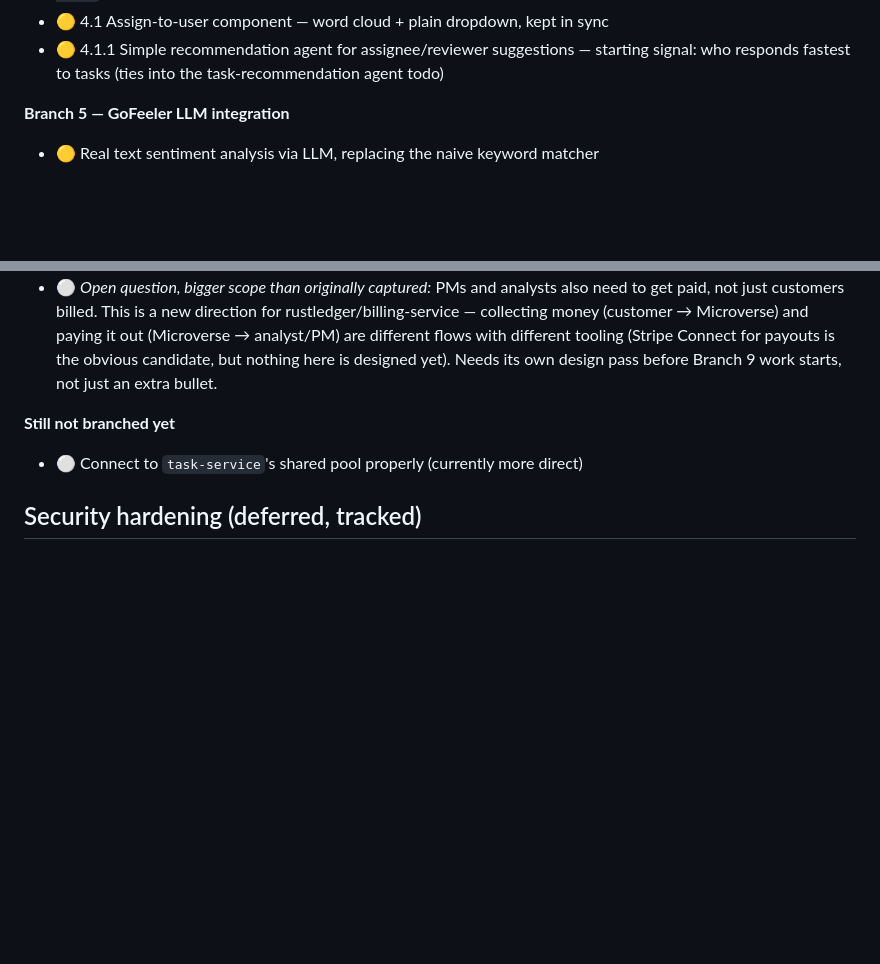
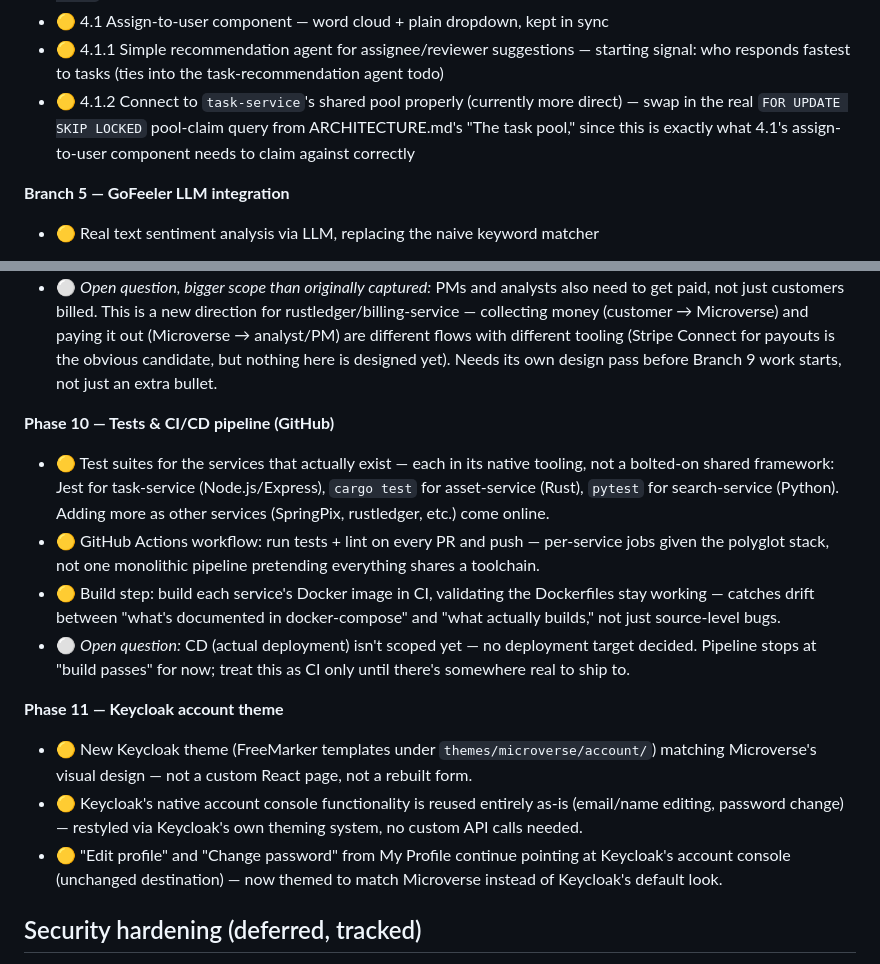
Before and after one commit to jaydevtechie-stack/microverse_hq, a Markdown page: ROADMAP.md, 2 parts joined by grey strips. GitHub-like rendering; blank space fills up the shorter version.

Commit message:
docs: Phase 10 (tests/CI), Phase 11 (Keycloak theme), 4.1.2 scoped
Fixes a stale tech-stack error while here: task-service's services
table and Phase 10's test-tooling plan both said Go — it's actually
been Node.js/Express all along, corrected to Jest.

4.1.2: real FOR UPDATE SKIP LOCKED pool-claim query, promoted out of
"still not branched yet" now that it's scoped against 4.1's
assign-to-user work. Phase 10: per-service test suites + GitHub
Actions (tests/lint/build per PR, no CD target yet). Phase 11: a
themed Keycloak account console (FreeMarker), not a custom in-app
page — confirms the My Profile "Edit profile"/"Change password"
buttons stay external redirects.

```diff
--- a/ROADMAP.md
+++ b/ROADMAP.md
@@ -102,6 +102,7 @@ Development is branched — each branch below is a discrete unit of work, roughl
 - ✅ 4.0.4 My Profile page — accessible to *any* logged-in user regardless of role or `active` status, the one universally accessible page in the app. Paired with a "scrim" (translucent, non-interactive overlay — mockup: `services_landing_with_scrim`) shown to deactivated users over everything else; the only things that stay clickable through it are My Profile and Keycloak's own account-management links. Scrim is UI only — real enforcement is `task-service`'s `syncUser` middleware 403ing anything off a small allowlist when `users.active = false`, see SECURITY.md/ARCHITECTURE.md.
 - 🟡 4.1 Assign-to-user component — word cloud + plain dropdown, kept in sync
 - 🟡 4.1.1 Simple recommendation agent for assignee/reviewer suggestions — starting signal: who responds fastest to tasks (ties into the task-recommendation agent todo)
+- 🟡 4.1.2 Connect to `task-service`'s shared pool properly (currently more direct) — swap in the real `FOR UPDATE SKIP LOCKED` pool-claim query from ARCHITECTURE.md's "The task pool," since this is exactly what 4.1's assign-to-user component needs to claim against correctly
 
 **Branch 5 — GoFeeler LLM integration**
 - 🟡 Real text sentiment analysis via LLM, replacing the naive keyword matcher
@@ -125,8 +126,16 @@ Development is branched — each branch below is a discrete unit of work, roughl
 - 🟡 Billing button + customer payment workflow (billing-service/Stripe collection)
 - ⚪ *Open question, bigger scope than originally captured:* PMs and analysts also need to get paid, not just customers billed. This is a new direction for rustledger/billing-service — collecting money (customer → Microverse) and paying it out (Microverse → analyst/PM) are different flows with different tooling (Stripe Connect for payouts is the obvious candidate, but nothing here is designed yet). Needs its own design pass before Branch 9 work starts, not just an extra bullet.
 
-**Still not branched yet**
-- ⚪ Connect to `task-service`'s shared pool properly (currently more direct)
+**Phase 10 — Tests & CI/CD pipeline (GitHub)**
+- 🟡 Test suites for the services that actually exist — each in its native tooling, not a bolted-on shared framework: Jest for task-service (Node.js/Express), `cargo test` for asset-service (Rust), `pytest` for search-service (Python). Adding more as other services (SpringPix, rustledger, etc.) come online.
+- 🟡 GitHub Actions workflow: run tests + lint on every PR and push — per-service jobs given the polyglot stack, not one monolithic pipeline pretending everything shares a toolchain.
+- 🟡 Build step: build each service's Docker image in CI, validating the Dockerfiles stay working — catches drift between "what's documented in docker-compose" and "what actually builds," not just source-level bugs.
+- ⚪ *Open question:* CD (actual deployment) isn't scoped yet — no deployment target decided. Pipeline stops at "build passes" for now; treat this as CI only until there's somewhere real to ship to.
+
+**Phase 11 — Keycloak account theme**
+- 🟡 New Keycloak theme (FreeMarker templates under `themes/microverse/account/`) matching Microverse's visual design — not a custom React page, not a rebuilt form.
+- 🟡 Keycloak's native account console functionality is reused entirely as-is (email/name editing, password change) — restyled via Keycloak's own theming system, no custom API calls needed.
+- 🟡 "Edit profile" and "Change password" from My Profile continue pointing at Keycloak's account console (unchanged destination) — now themed to match Microverse instead of Keycloak's default look.
 
 ## Security hardening (deferred, tracked)
 
```
Also changed, not shown: ARCHITECTURE.md (+2 -2 lines).
